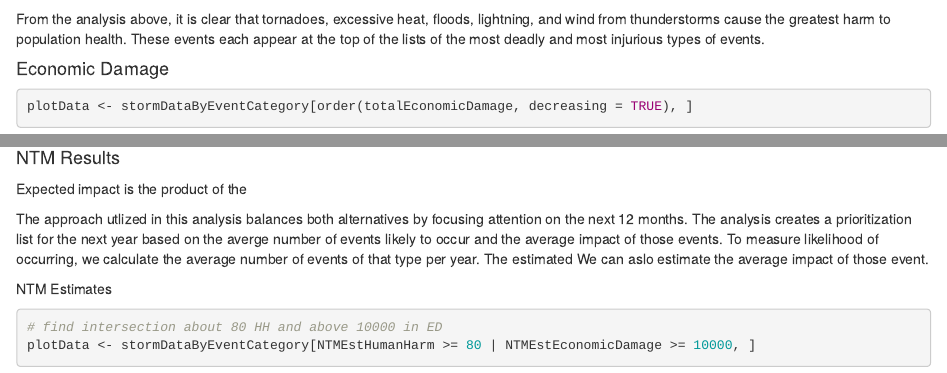
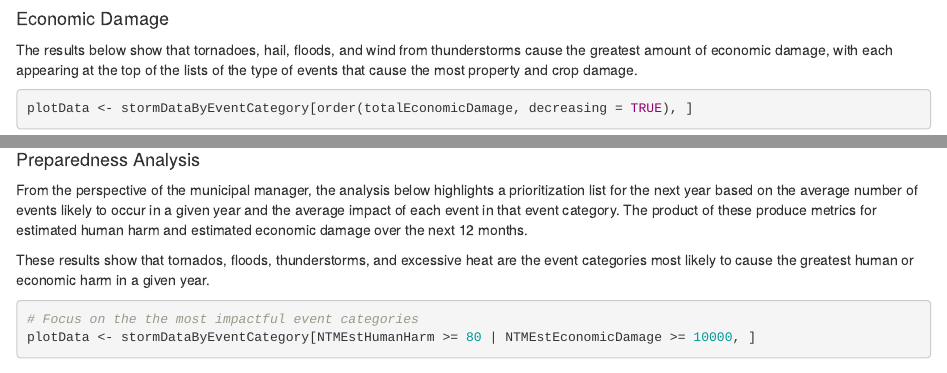
Before and after one commit to rashanjibowu/stormanalysis, an R Markdown document (storm_impact_analysis.Rmd): the page in a window 1100 px wide, from 8630 px down before the commit and from 8750 px down after it, and a second part further down, joined at a grey line. Rendered offline with R 4.5, knitr and Pandoc, with nearby package versions; some code elsewhere in the file could not run offline.

Commit message:
Additional edits to clean up language and presentation

````diff
--- a/storm_impact_analysis.Rmd
+++ b/storm_impact_analysis.Rmd
@@ -254,9 +258,9 @@ g + geom_bar(color="black", fill="#006699", stat="identity") +
     scale_x_discrete(limits = rev(plotData$EventCategory), labels = rev(plotData$EventCategory))
 ```
 
-From the analysis above, it is clear that tornadoes, excessive heat, floods, lightning, and wind from thunderstorms cause the greatest harm to population health. These events each appear at the top of the lists of the most deadly and most injurious types of events.
+#### Economic Damage
 
-#### Economic Damage
+The results below show that tornadoes, hail, floods, and wind from thunderstorms cause the greatest amount of economic damage, with each appearing at the top of the lists of the type of events that cause the most property and crop damage.
 
 ```{r plot-economic damage}
 
@@ -272,2 +278,3 @@ g + geom_bar(color="gray", fill="#003366", stat="identity") +
 ```
 
+#### Preparedness Analysis
@@ -275,15 +281,11 @@ Similarly, tornadoes, hail, floods, and wind from thunderstorms cause tge greate
 
-#### NTM Results
+From the perspective of the municipal manager, the analysis below highlights a prioritization list for the next year based on the average number of events likely to occur in a given year and the average impact of each event in that event category. The product of these produce metrics for estimated human harm and estimated economic damage over the next 12 months.
 
-Expected impact is the product of the
-
-The approach utlized in this analysis balances both alternatives by focusing attention on the next 12 months. The analysis creates a prioritization list for the next year based on the averge number of events likely to occur and the average impact of those events. To measure likelihood of occurring, we calculate the average number of events of that type per year. The estimated We can aslo estimate the average impact of those event.
-
-NTM Estimates
+These results show that tornados, floods, thunderstorms, and excessive heat are the event categories most likely to cause the greatest human or economic harm in a given year.
 
 ```{r plot-ntm analysis}
 
-# find intersection about 80 HH and above 10000 in ED
+# Focus on the the most impactful event categories
 plotData <- stormDataByEventCategory[NTMEstHumanHarm >= 80 | NTMEstEconomicDamage >= 10000, ]
 
 # plot the graph
````
Also changed, not shown: storm_impact_analysis.html, storm_impact_analysis.md, storm_impact_analysis_files/figure-html/plot-economic damage-1.png, storm_impact_analysis_files/figure-html/plot-ntm analysis-1.png, storm_impact_analysis.Rmd (18 more changed lines).
